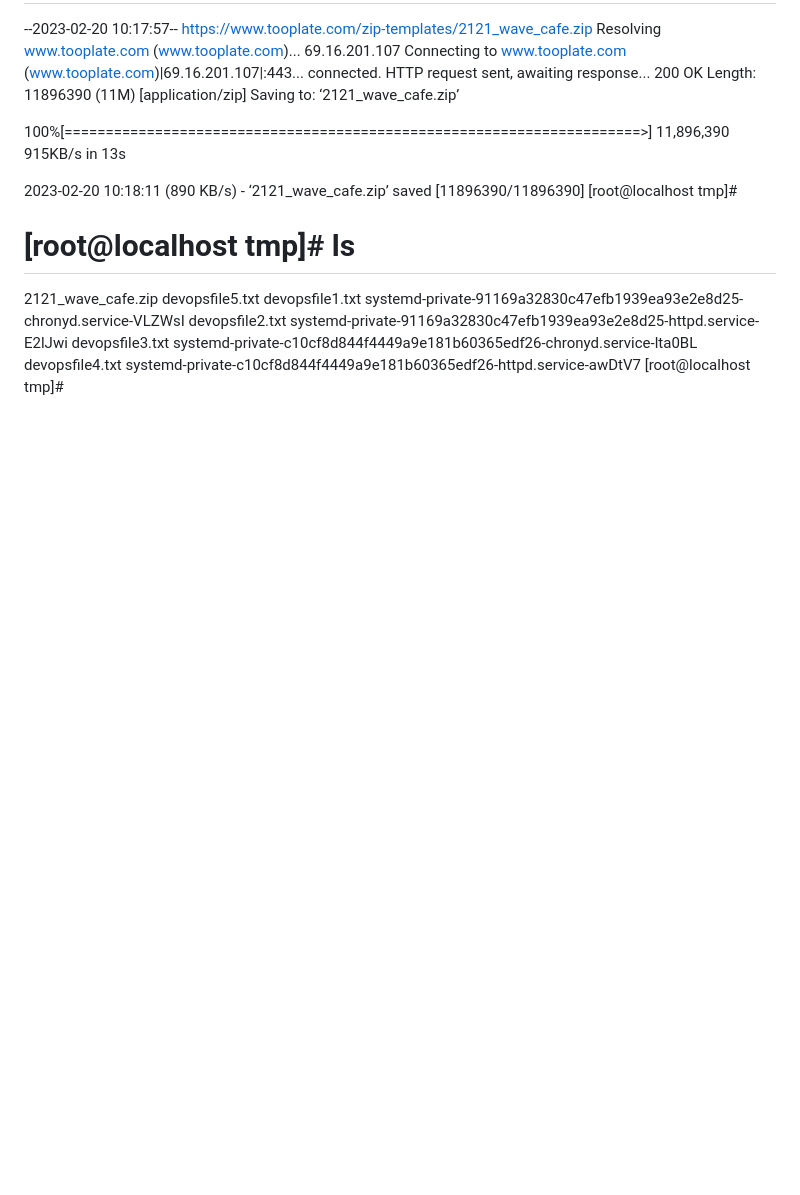
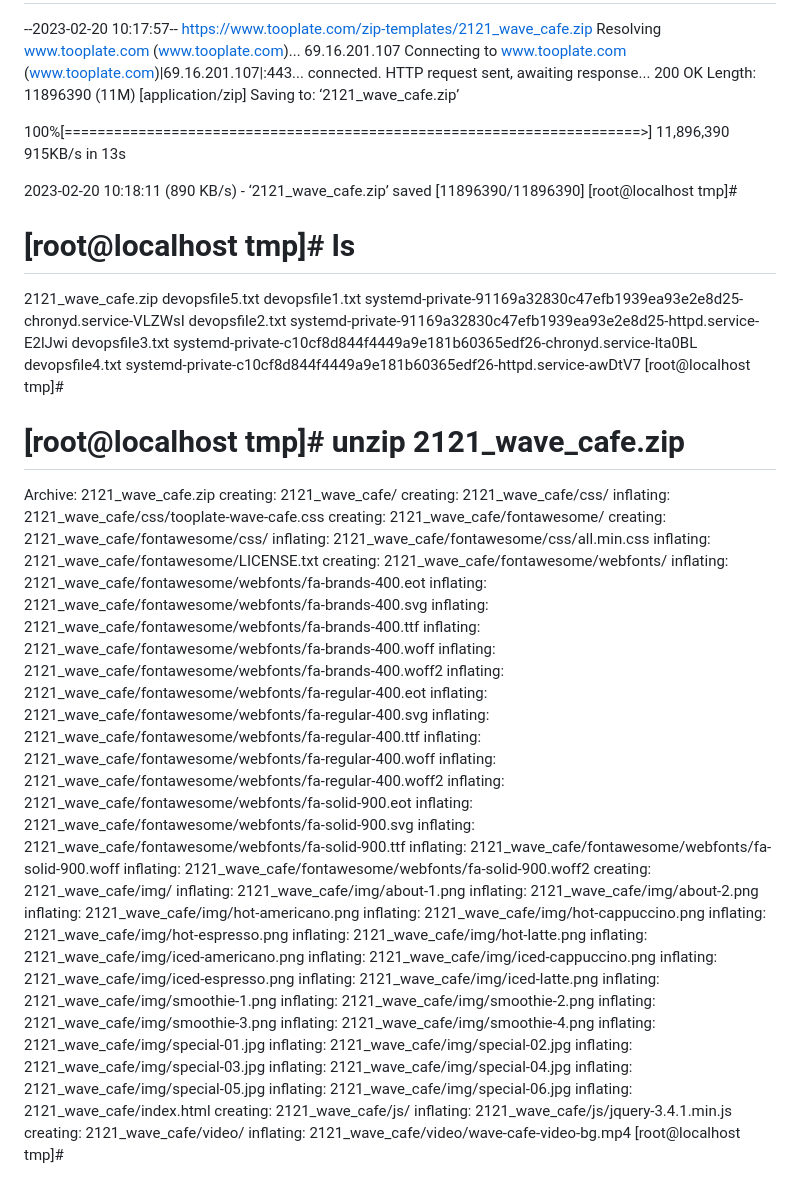
Before and after one commit to Devsaci/devops_teli_wavecafe, a Markdown page: command.md, the part around the change. GitHub-like rendering; blank space fills up the shorter version.

Commit message:
[root@localhost tmp]# unzip 2121_wave_cafe.zip

```diff
--- a/command.md
+++ b/command.md
@@ -910,3 +910,56 @@ devopsfile2.txt     systemd-private-91169a32830c47efb1939ea93e2e8d25-httpd.servi
 devopsfile3.txt     systemd-private-c10cf8d844f4449a9e181b60365edf26-chronyd.service-lta0BL
 devopsfile4.txt     systemd-private-c10cf8d844f4449a9e181b60365edf26-httpd.service-awDtV7
 [root@localhost tmp]#
+
+# [root@localhost tmp]# unzip 2121_wave_cafe.zip
+Archive:  2121_wave_cafe.zip
+   creating: 2121_wave_cafe/
+   creating: 2121_wave_cafe/css/
+  inflating: 2121_wave_cafe/css/tooplate-wave-cafe.css
+   creating: 2121_wave_cafe/fontawesome/
+   creating: 2121_wave_cafe/fontawesome/css/
+  inflating: 2121_wave_cafe/fontawesome/css/all.min.css
+  inflating: 2121_wave_cafe/fontawesome/LICENSE.txt
+   creating: 2121_wave_cafe/fontawesome/webfonts/
+  inflating: 2121_wave_cafe/fontawesome/webfonts/fa-brands-400.eot
+  inflating: 2121_wave_cafe/fontawesome/webfonts/fa-brands-400.svg
+  inflating: 2121_wave_cafe/fontawesome/webfonts/fa-brands-400.ttf
+  inflating: 2121_wave_cafe/fontawesome/webfonts/fa-brands-400.woff
+  inflating: 2121_wave_cafe/fontawesome/webfonts/fa-brands-400.woff2
+  inflating: 2121_wave_cafe/fontawesome/webfonts/fa-regular-400.eot
+  inflating: 2121_wave_cafe/fontawesome/webfonts/fa-regular-400.svg
+  inflating: 2121_wave_cafe/fontawesome/webfonts/fa-regular-400.ttf
+  inflating: 2121_wave_cafe/fontawesome/webfonts/fa-regular-400.woff
+  inflating: 2121_wave_cafe/fontawesome/webfonts/fa-regular-400.woff2
+  inflating: 2121_wave_cafe/fontawesome/webfonts/fa-solid-900.eot
+  inflating: 2121_wave_cafe/fontawesome/webfonts/fa-solid-900.svg
+  inflating: 2121_wave_cafe/fontawesome/webfonts/fa-solid-900.ttf
+  inflating: 2121_wave_cafe/fontawesome/webfonts/fa-solid-900.woff
+  inflating: 2121_wave_cafe/fontawesome/webfonts/fa-solid-900.woff2
+   creating: 2121_wave_cafe/img/
+  inflating: 2121_wave_cafe/img/about-1.png
+  inflating: 2121_wave_cafe/img/about-2.png
+  inflating: 2121_wave_cafe/img/hot-americano.png
+  inflating: 2121_wave_cafe/img/hot-cappuccino.png
+  inflating: 2121_wave_cafe/img/hot-espresso.png
+  inflating: 2121_wave_cafe/img/hot-latte.png
+  inflating: 2121_wave_cafe/img/iced-americano.png
+  inflating: 2121_wave_cafe/img/iced-cappuccino.png
+  inflating: 2121_wave_cafe/img/iced-espresso.png
+  inflating: 2121_wave_cafe/img/iced-latte.png
+  inflating: 2121_wave_cafe/img/smoothie-1.png
+  inflating: 2121_wave_cafe/img/smoothie-2.png
+  inflating: 2121_wave_cafe/img/smoothie-3.png
+  inflating: 2121_wave_cafe/img/smoothie-4.png
+  inflating: 2121_wave_cafe/img/special-01.jpg
+  inflating: 2121_wave_cafe/img/special-02.jpg
+  inflating: 2121_wave_cafe/img/special-03.jpg
+  inflating: 2121_wave_cafe/img/special-04.jpg
+  inflating: 2121_wave_cafe/img/special-05.jpg
+  inflating: 2121_wave_cafe/img/special-06.jpg
+  inflating: 2121_wave_cafe/index.html
+   creating: 2121_wave_cafe/js/
+  inflating: 2121_wave_cafe/js/jquery-3.4.1.min.js
+   creating: 2121_wave_cafe/video/
+  inflating: 2121_wave_cafe/video/wave-cafe-video-bg.mp4
+[root@localhost tmp]#
```
